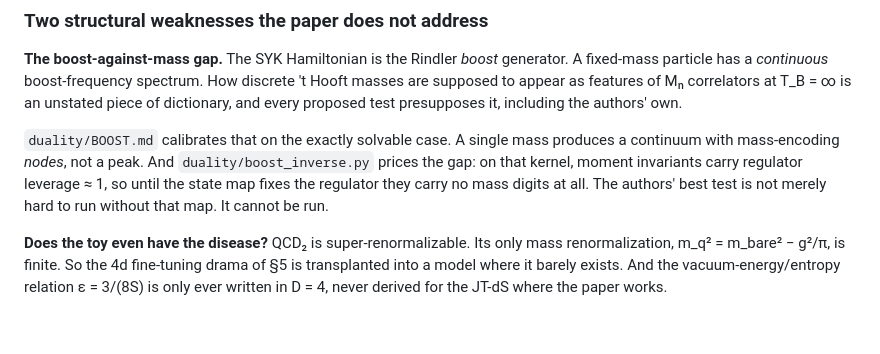
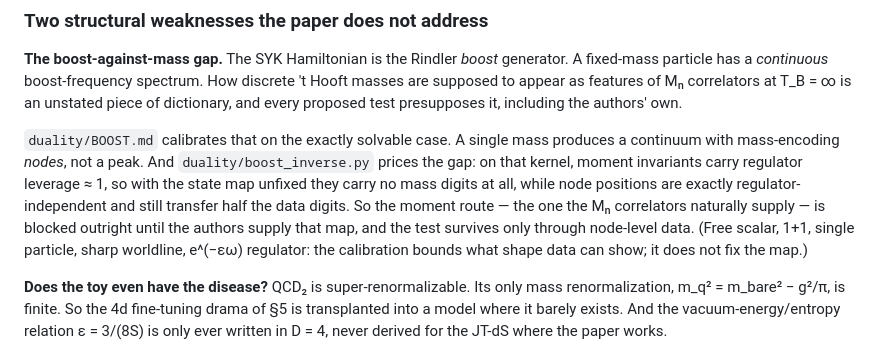
Before and after one commit to henrypdonahue/dssyk-thooft-lab, a Markdown page: road_map.md, the part around the change. Rendered like a GitHub page; blank space fills up the shorter version.

Commit message:
Part I: the moment route is blocked, not the test -- nodes are regulator-free
6df4070 overstated it: "the authors' best test cannot be run" without
the state map.  boost_inverse.py says otherwise -- node positions have
regulator leverage exactly zero and transfer half the data digits -- so
what is blocked outright is the moment route, the one the M_n
correlators naturally supply, and the test survives through node-level
data.  Restated to agree with BOOST.md, with the free-kernel and
regulator-convention caveats attached.  Caught by the parallel session.

Co-Authored-By: Claude Fable 5 <noreply@anthropic.com>
Claude-Session: https://claude.ai/code/session_016vni3trCFA7L9ohMnm5yaH

```diff
--- a/road_map.md
+++ b/road_map.md
@@ -45,9 +45,14 @@ authors' own.
 `duality/BOOST.md` calibrates that on the exactly solvable case. A single
 mass produces a continuum with mass-encoding *nodes*, not a peak. And
 `duality/boost_inverse.py` prices the gap: on that kernel, moment
-invariants carry regulator leverage ≈ 1, so until the state map fixes
-the regulator they carry no mass digits at all. The authors' best test
-is not merely hard to run without that map. It cannot be run.
+invariants carry regulator leverage ≈ 1, so with the state map unfixed
+they carry no mass digits at all, while node positions are exactly
+regulator-independent and still transfer half the data digits. So the
+moment route — the one the Mₙ correlators naturally supply — is blocked
+outright until the authors supply that map, and the test survives only
+through node-level data. (Free scalar, 1+1, single particle, sharp
+worldline, e^(−εω) regulator: the calibration bounds what shape data
+can show; it does not fix the map.)
 
 **Does the toy even have the disease?** QCD₂ is super-renormalizable. Its
 only mass renormalization, m_q² = m_bare² − g²/π, is finite. So the 4d
```
